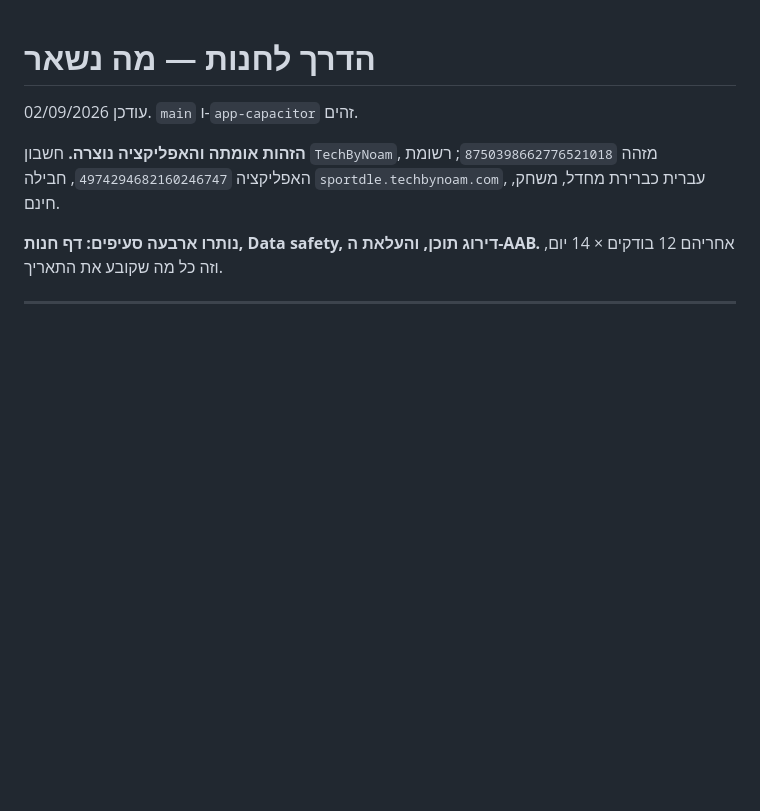
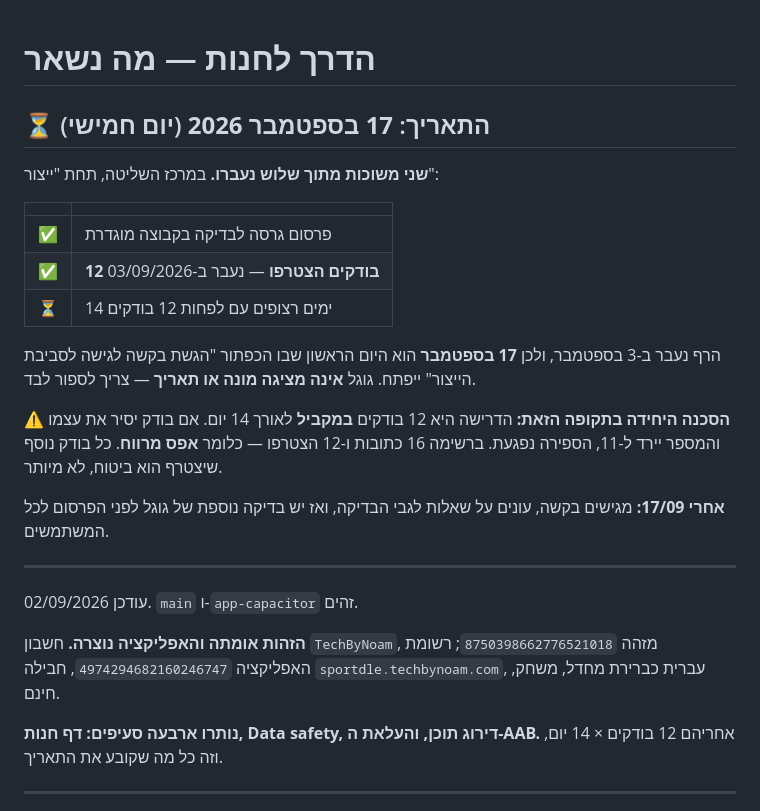
Before and after one commit to noamedery1/sportdle, a Markdown page: NEXT.md, the part around the change. Drawn GitHub-style; blank space fills up the shorter version.

Commit message:
התאריך: 17 בספטמבר 2026
רף 12 הבודקים נעבר ב-03/09. גוגל אינה מציגה מונה או תאריך,
ולכן הוא מחושב ומתועד. הסכנה בתקופה: הדרישה היא 12 במקביל
לאורך 14 יום, וברשימה יש בדיוק 12 שהצטרפו — אפס מרווח.

Co-Authored-By: Claude Opus 5 <noreply@anthropic.com>

```diff
--- a/NEXT.md
+++ b/NEXT.md
@@ -1,4 +1,29 @@
 # הדרך לחנות — מה נשאר
+
+## ⏳ התאריך: **17 בספטמבר 2026** (יום חמישי)
+
+**שני משוכות מתוך שלוש נעברו.** במרכז השליטה, תחת "ייצור":
+
+| | |
+|---|---|
+| ✅ | פרסום גרסה לבדיקה בקבוצה מוגדרת |
+| ✅ | **12 בודקים הצטרפו** — נעבר ב-03/09/2026 |
+| ⏳ | 14 ימים רצופים עם לפחות 12 בודקים |
+
+הרף נעבר ב-3 בספטמבר, ולכן **17 בספטמבר** הוא היום הראשון
+שבו הכפתור "הגשת בקשה לגישה לסביבת הייצור" ייפתח. גוגל **אינה
+מציגה מונה או תאריך** — צריך לספור לבד.
+
+**⚠ הסכנה היחידה בתקופה הזאת:** הדרישה היא 12 בודקים **במקביל**
+לאורך 14 יום. אם בודק יסיר את עצמו והמספר יירד ל-11, הספירה
+נפגעת. ברשימה 16 כתובות ו-12 הצטרפו — כלומר **אפס מרווח**.
+כל בודק נוסף שיצטרף הוא ביטוח, לא מיותר.
+
+**אחרי 17/09:** מגישים בקשה, עונים על שאלות לגבי הבדיקה, ואז
+יש בדיקה נוספת של גוגל לפני הפרסום לכל המשתמשים.
+
+---
+
 
 עודכן 02/09/2026. `main` ו-`app-capacitor` זהים.
 
```
